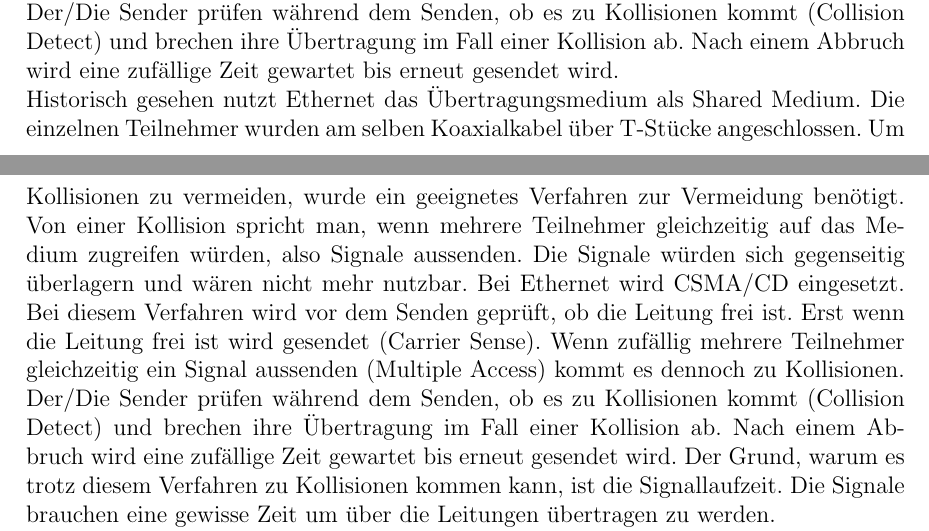
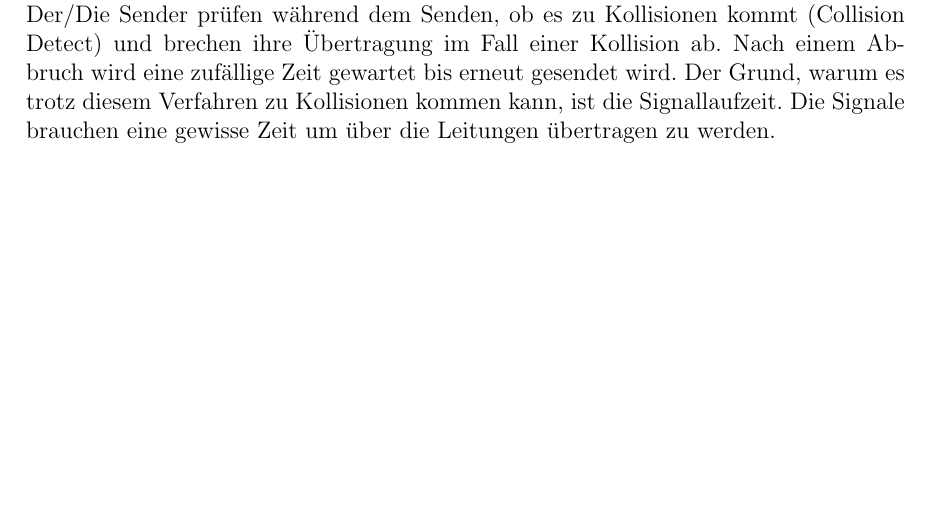
Before and after one commit to dkadio/Protokolle-Ausarbeitung, a LaTeX document (Protokolle.tex): two parts of pages 5 and 6 of 17 before the commit and part of page 5 of 16 after it, the two joined at a grey line, cut so that both start at the same text, the shorter picture padded with empty space. Compiled offline with pdfLaTeX.

Commit message:
In Ethernet was doppeltes entfernt

```diff
--- a/Protokolle.tex
+++ b/Protokolle.tex
@@ -165,8 +165,6 @@ Historisch gesehen muss das Koaxialkabel als Medium des Ethernet genannt werden.
 Der Herstellerteil, auch Organizationally  Unique Identifier (OUI), wird von der IEEE vergeben. Jeder Hersteller hat seinen eigenen Bereich, der durch die ersten 3 Bytes bestimmt wird. Die letzten 3 Bytes werden vom Hersteller selber vergeben. Dabei ist der Hersteller für die eindeutige Vergabe der letzten 3 Bytes verantwortlich. Einige Hersteller haben mittlerweile mehrere eigene Bereiche.
 
 \subsubsection{Zugriff auf das Medium}
-Historisch gesehen nutzt Ethernet das Übertragungsmedium als Shared Medium. Die einzelnen Teilnehmer wurden am selben Koaxialkabel über T-Stücke angeschlossen. Um Kollisionen zu vermeiden, wurde ein geeignetes Verfahren zur Vermeidung benötigt. Von einer Kollision spricht man, wenn mehrere Teilnehmer gleichzeitig auf das Medium zugreifen würden, also Signale aussenden. Die Signale würden sich gegenseitig überlagern und wären nicht mehr nutzbar. Bei Ethernet wird CSMA/CD eingesetzt. Bei diesem Verfahren wird vor dem Senden geprüft, ob die Leitung frei ist. Erst wenn die Leitung frei ist wird gesendet (Carrier Sense). Wenn zufällig mehrere Teilnehmer gleichzeitig ein Signal aussenden (Multiple Access) kommt es dennoch zu Kollisionen. Der/Die Sender prüfen während dem Senden, ob es zu Kollisionen kommt (Collision Detect) und brechen ihre Übertragung im Fall einer Kollision ab. Nach einem Abbruch wird eine zufällige Zeit gewartet bis erneut gesendet wird.
-
 Historisch gesehen nutzt Ethernet das Übertragungsmedium als Shared Medium. Die einzelnen Teilnehmer wurden am selben Koaxialkabel über T-Stücke angeschlossen. Um Kollisionen zu vermeiden, wurde ein geeignetes Verfahren zur Vermeidung benötigt. Von einer Kollision spricht man, wenn mehrere Teilnehmer gleichzeitig auf das Medium zugreifen würden, also Signale aussenden. Die Signale würden sich gegenseitig überlagern und wären nicht mehr nutzbar. Bei Ethernet wird CSMA/CD eingesetzt. Bei diesem Verfahren wird vor dem Senden geprüft, ob die Leitung frei ist. Erst wenn die Leitung frei ist wird gesendet (Carrier Sense). Wenn zufällig mehrere Teilnehmer gleichzeitig ein Signal aussenden (Multiple Access) kommt es dennoch zu Kollisionen. Der/Die Sender prüfen während dem Senden, ob es zu Kollisionen kommt (Collision Detect) und brechen ihre Übertragung im Fall einer Kollision ab. Nach einem Abbruch wird eine zufällige Zeit gewartet bis erneut gesendet wird. Der Grund, warum es trotz diesem Verfahren zu Kollisionen kommen kann, ist die Signallaufzeit. Die Signale brauchen eine gewisse Zeit um über die Leitungen übertragen zu werden.
 
 In seinen Anfangszeiten übertrug Ethernet im Halbduplex Verfahren. Das bedeutet, dass ein Übertragungskanal zum Senden und zum Empfangen genutzt wird. Dadurch halbiert sich natürlich im schlimmsten Fall die Datenrate. Mit der Einführung von Twisted Pair Kabeln und Lichwellenleitern wurde Ethernet auf den Vollduplex Betrieb umgestellt. Dadurch konnte die Übertragungsrate gesteigert werden und Kollisionen wurden unwahrscheinlicher.
```
